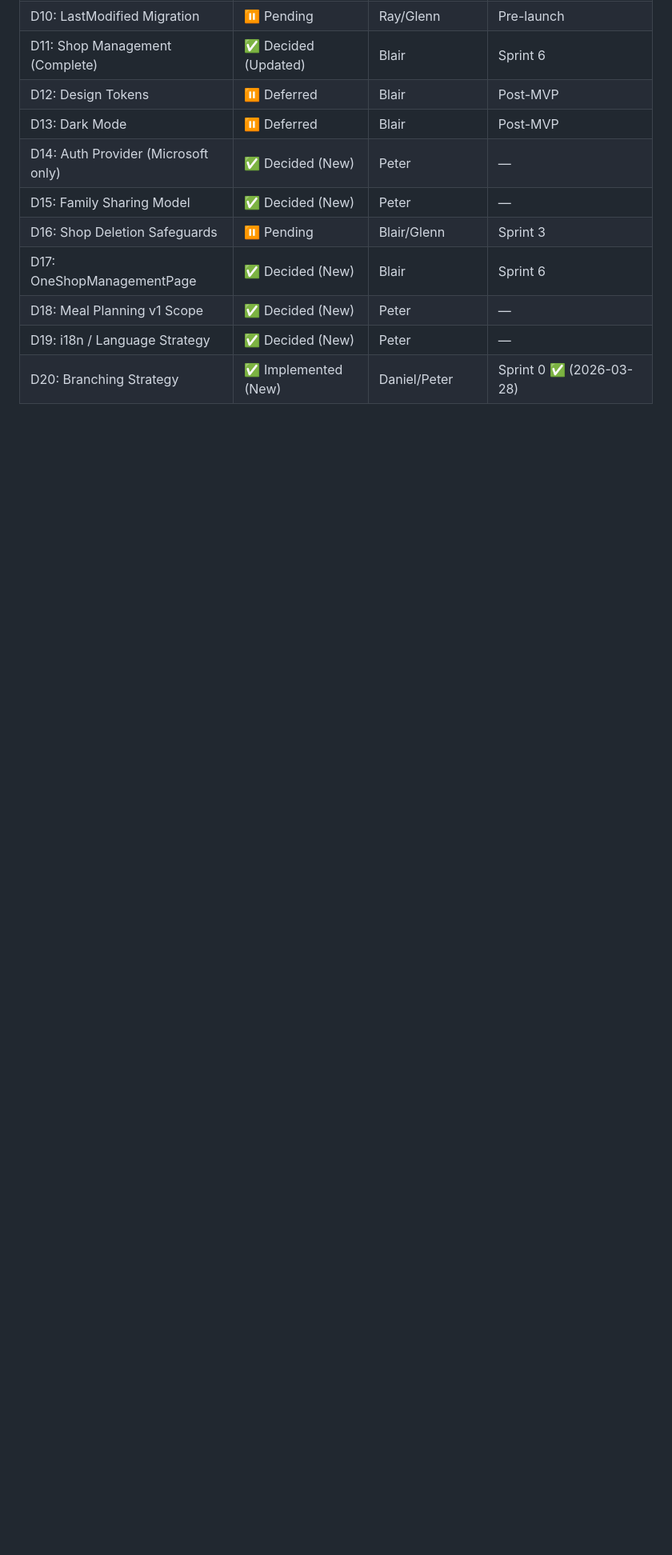
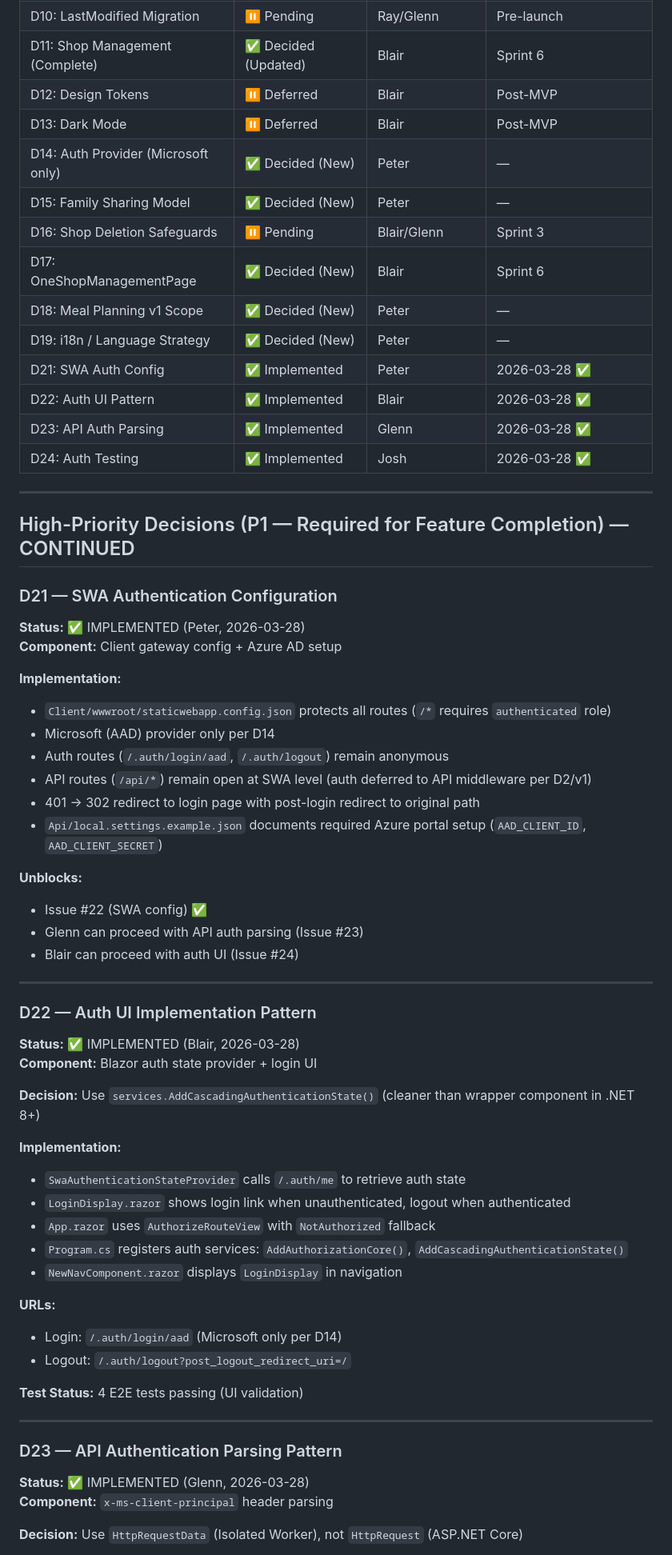
Before and after one commit to danielaase1337/shoppinglist, a Markdown page: .squad/decisions.md, the part around one of its changes. Shown at 80% size. Drawn GitHub-style; blank space fills up the shorter version.

Commit message:
chore(squad): log auth sprint session
- Orchestration logs for peter, blair, glenn, josh auth work
- Decisions merged: SWA auth config, auth API patterns, test fixtures
- All agents delivered on squad/auth-workflow branch

Co-authored-by: Copilot <223556219+Copilot@users.noreply.github.com>

```diff
--- a/.squad/decisions.md
+++ b/.squad/decisions.md
@@ -347,4 +347,58 @@
 | D17: OneShopManagementPage | ✅ Decided (New) | Blair | Sprint 6 |
 | D18: Meal Planning v1 Scope | ✅ Decided (New) | Peter | — |
 | D19: i18n / Language Strategy | ✅ Decided (New) | Peter | — |
-| D20: Branching Strategy | ✅ Implemented (New) | Daniel/Peter | Sprint 0 ✅ (2026-03-28) |
+| D21: SWA Auth Config | ✅ Implemented | Peter | 2026-03-28 ✅ |
+| D22: Auth UI Pattern | ✅ Implemented | Blair | 2026-03-28 ✅ |
+| D23: API Auth Parsing | ✅ Implemented | Glenn | 2026-03-28 ✅ |
+| D24: Auth Testing | ✅ Implemented | Josh | 2026-03-28 ✅ |
+
+---
+
+## High-Priority Decisions (P1 — Required for Feature Completion) — CONTINUED
+
+### D21 — SWA Authentication Configuration
+**Status:** ✅ IMPLEMENTED (Peter, 2026-03-28)
+**Component:** Client gateway config + Azure AD setup
+
+**Implementation:**
+- `Client/wwwroot/staticwebapp.config.json` protects all routes (`/*` requires `authenticated` role)
+- Microsoft (AAD) provider only per D14
+- Auth routes (`/.auth/login/aad`, `/.auth/logout`) remain anonymous
+- API routes (`/api/*`) remain open at SWA level (auth deferred to API middleware per D2/v1)
+- 401 → 302 redirect to login page with post-login redirect to original path
+- `Api/local.settings.example.json` documents required Azure portal setup (`AAD_CLIENT_ID`, `AAD_CLIENT_SECRET`)
+
+**Unblocks:**
+- Issue #22 (SWA config) ✅
+- Glenn can proceed with API auth parsing (Issue #23)
+- Blair can proceed with auth UI (Issue #24)
+
+---
+
+### D22 — Auth UI Implementation Pattern
+**Status:** ✅ IMPLEMENTED (Blair, 2026-03-28)
+**Component:** Blazor auth state provider + login UI
+
+**Decision:** Use `services.AddCascadingAuthenticationState()` (cleaner than wrapper component in .NET 8+)
+
+**Implementation:**
+- `SwaAuthenticationStateProvider` calls `/.auth/me` to retrieve auth state
+- `LoginDisplay.razor` shows login link when unauthenticated, logout when authenticated
+- `App.razor` uses `AuthorizeRouteView` with `NotAuthorized` fallback
+- `Program.cs` registers auth services: `AddAuthorizationCore()`, `AddCascadingAuthenticationState()`
+- `NewNavComponent.razor` displays `LoginDisplay` in navigation
+
+**URLs:**
+- Login: `/.auth/login/aad` (Microsoft only per D14)
+- Logout: `/.auth/logout?post_logout_redirect_uri=/`
+
+**Test Status:** 4 E2E tests passing (UI validation)
+
+---
+
+### D23 — API Authentication Parsing Pattern
+**Status:** ✅ IMPLEMENTED (Glenn, 2026-03-28)
+**Component:** `x-ms-client-principal` header parsing
+
+**Decision:** Use `HttpRequestData` (Isolated Worker), not `HttpRequest` (ASP.NET Core)
+
```
Also changed, not shown: other parts of .squad/decisions.md (+29 -0 lines), 1 other file.
